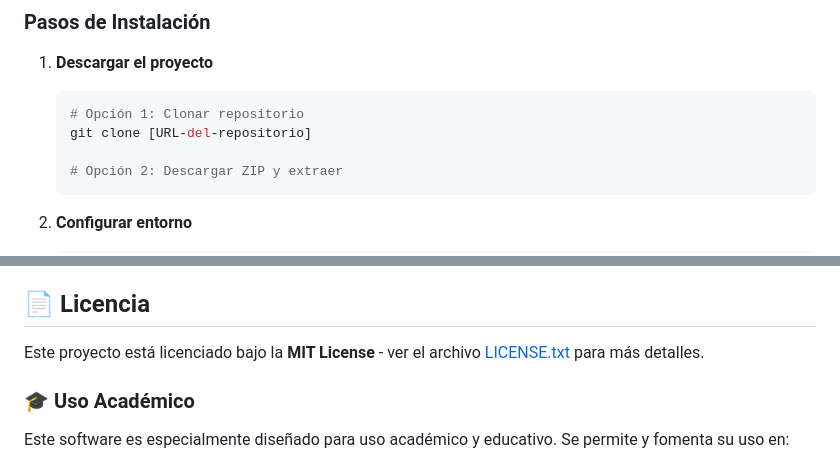
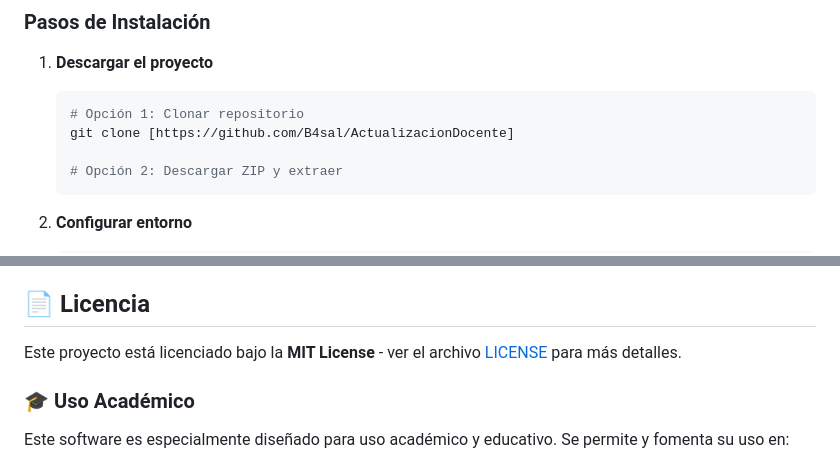
Before and after one commit to B4sal/ActualizacionDocente, a Markdown page: README.md, 2 parts joined by grey strips. Drawn GitHub-style.

Commit message:
fix: update repository clone URL and license file reference in README.md

````diff
--- a/README.md
+++ b/README.md
@@ -54,7 +54,7 @@ Facilitar la administración académica mediante una plataforma intuitiva que pe
 1. **Descargar el proyecto**
    ```bash
    # Opción 1: Clonar repositorio
-   git clone [URL-del-repositorio]
+   git clone [https://github.com/B4sal/ActualizacionDocente]
 
    # Opción 2: Descargar ZIP y extraer
    ```
@@ -185,7 +185,7 @@ Para ver el historial completo de cambios y evolución del proyecto, consulta:
 
 ## 📄 Licencia
 
-Este proyecto está licenciado bajo la **MIT License** - ver el archivo [LICENSE.txt](LICENSE.txt) para más detalles.
+Este proyecto está licenciado bajo la **MIT License** - ver el archivo [LICENSE](LICENSE) para más detalles.
 
 ### 🎓 Uso Académico
 Este software es especialmente diseñado para uso académico y educativo. Se permite y fomenta su uso en:
````
